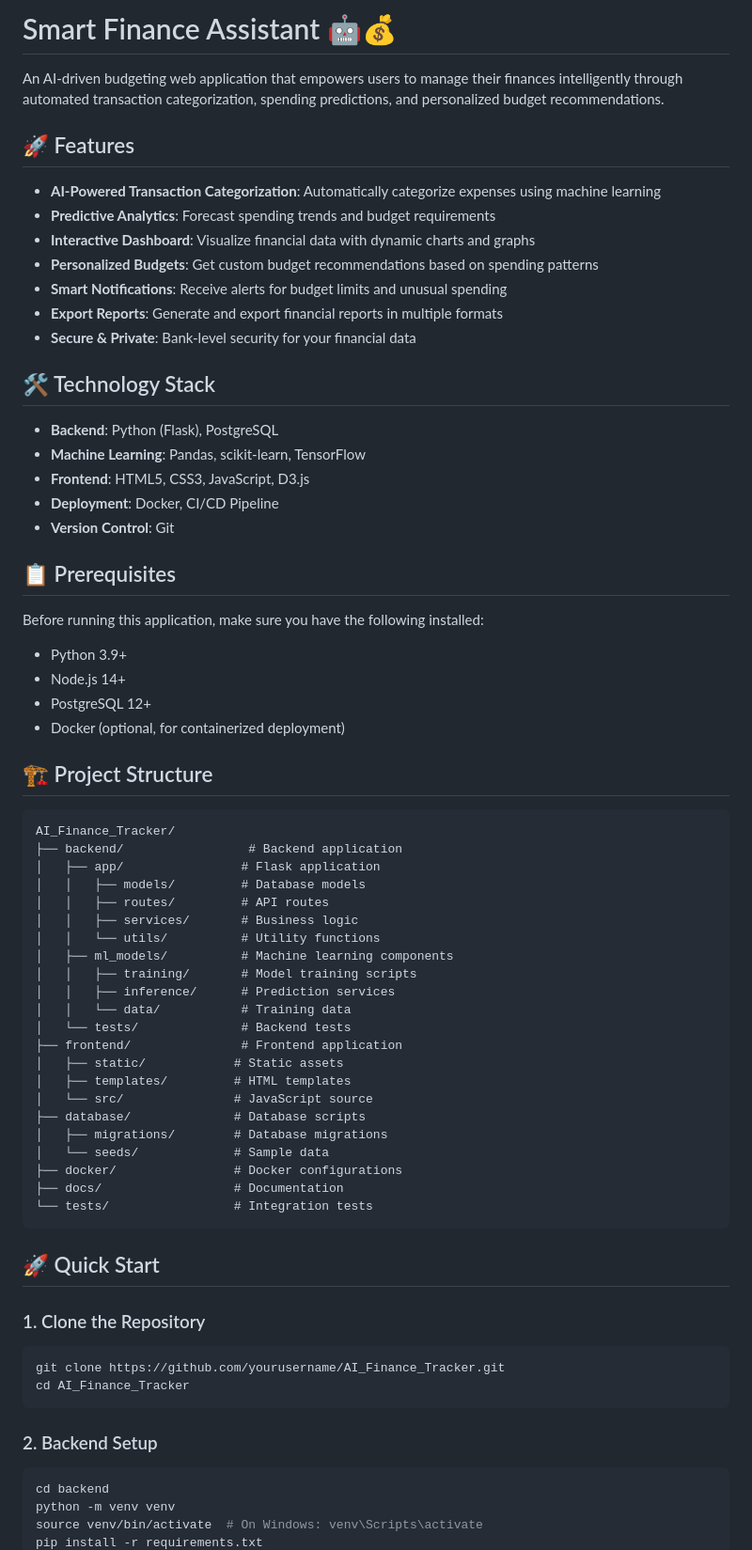
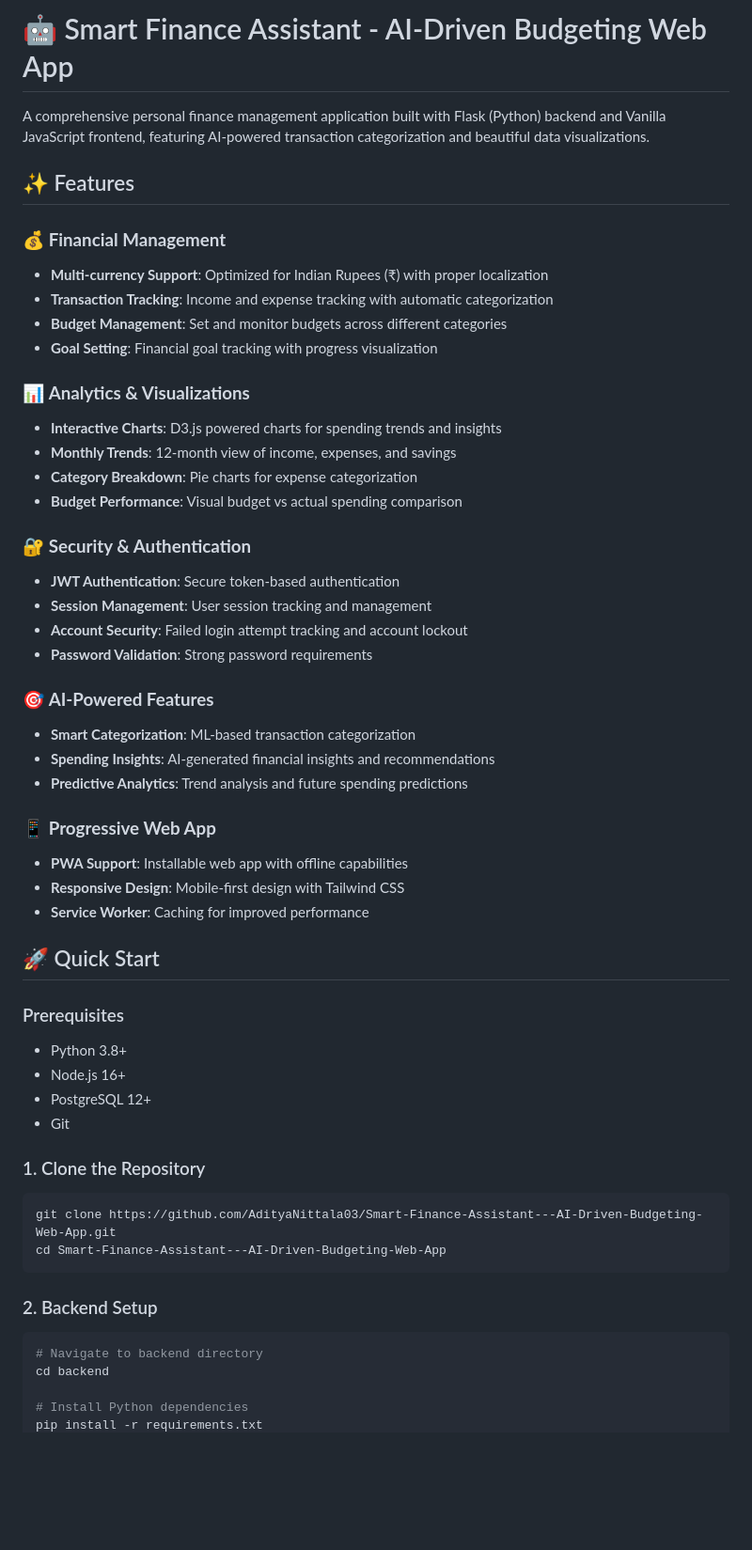
Before and after one commit to AdityaNittala03/Smart-Finance-Assistant---AI-Driven-Budgeting-Web-App, a Markdown page: README.md, the part around one of its changes. Shown at 94% size. Rendered like a GitHub page; blank space fills up the shorter version.

````diff
--- a/README.md
+++ b/README.md
@@ -1,72 +1,55 @@
-# Smart Finance Assistant 🤖💰
+# 🤖 Smart Finance Assistant - AI-Driven Budgeting Web App
 
-An AI-driven budgeting web application that empowers users to manage their finances intelligently through automated transaction categorization, spending predictions, and personalized budget recommendations.
+A comprehensive personal finance management application built with Flask (Python) backend and Vanilla JavaScript frontend, featuring AI-powered transaction categorization and beautiful data visualizations.
 
-## 🚀 Features
+## ✨ Features
 
-- **AI-Powered Transaction Categorization**: Automatically categorize expenses using machine learning
-- **Predictive Analytics**: Forecast spending trends and budget requirements
-- **Interactive Dashboard**: Visualize financial data with dynamic charts and graphs
-- **Personalized Budgets**: Get custom budget recommendations based on spending patterns
-- **Smart Notifications**: Receive alerts for budget limits and unusual spending
-- **Export Reports**: Generate and export financial reports in multiple formats
-- **Secure & Private**: Bank-level security for your financial data
+### 💰 **Financial Management**
+- **Multi-currency Support**: Optimized for Indian Rupees (₹) with proper localization
+- **Transaction Tracking**: Income and expense tracking with automatic categorization
+- **Budget Management**: Set and monitor budgets across different categories
+- **Goal Setting**: Financial goal tracking with progress visualization
 
-## 🛠️ Technology Stack
+### 📊 **Analytics & Visualizations**
+- **Interactive Charts**: D3.js powered charts for spending trends and insights
+- **Monthly Trends**: 12-month view of income, expenses, and savings
+- **Category Breakdown**: Pie charts for expense categorization
+- **Budget Performance**: Visual budget vs actual spending comparison
 
-- **Backend**: Python (Flask), PostgreSQL
-- **Machine Learning**: Pandas, scikit-learn, TensorFlow
-- **Frontend**: HTML5, CSS3, JavaScript, D3.js
-- **Deployment**: Docker, CI/CD Pipeline
-- **Version Control**: Git
+### 🔐 **Security & Authentication**
+- **JWT Authentication**: Secure token-based authentication
+- **Session Management**: User session tracking and management
+- **Account Security**: Failed login attempt tracking and account lockout
+- **Password Validation**: Strong password requirements
 
-## 📋 Prerequisites
+### 🎯 **AI-Powered Features**
+- **Smart Categorization**: ML-based transaction categorization
+- **Spending Insights**: AI-generated financial insights and recommendations
+- **Predictive Analytics**: Trend analysis and future spending predictions
 
-Before running this application, make sure you have the following installed:
-
-- Python 3.9+
-- Node.js 14+
-- PostgreSQL 12+
-- Docker (optional, for containerized deployment)
-
-## 🏗️ Project Structure
-
-```
-AI_Finance_Tracker/
-├── backend/                 # Backend application
-│   ├── app/                # Flask application
-│   │   ├── models/         # Database models
-│   │   ├── routes/         # API routes
-│   │   ├── services/       # Business logic
-│   │   └── utils/          # Utility functions
-│   ├── ml_models/          # Machine learning components
-│   │   ├── training/       # Model training scripts
-│   │   ├── inference/      # Prediction services
-│   │   └── data/           # Training data
-│   └── tests/              # Backend tests
-├── frontend/               # Frontend application
-│   ├── static/            # Static assets
-│   ├── templates/         # HTML templates
-│   └── src/               # JavaScript source
-├── database/              # Database scripts
-│   ├── migrations/        # Database migrations
-│   └── seeds/             # Sample data
-├── docker/                # Docker configurations
-├── docs/                  # Documentation
-└── tests/                 # Integration tests
-```
+### 📱 **Progressive Web App**
+- **PWA Support**: Installable web app with offline capabilities
+- **Responsive Design**: Mobile-first design with Tailwind CSS
+- **Service Worker**: Caching for improved performance
 
 ## 🚀 Quick Start
 
+### Prerequisites
+- Python 3.8+
+- Node.js 16+
+- PostgreSQL 12+
+- Git
+
 ### 1. Clone the Repository
 ```bash
-git clone https://github.com/yourusername/AI_Finance_Tracker.git
-cd AI_Finance_Tracker
+git clone https://github.com/AdityaNittala03/Smart-Finance-Assistant---AI-Driven-Budgeting-Web-App.git
+cd Smart-Finance-Assistant---AI-Driven-Budgeting-Web-App
 ```
 
 ### 2. Backend Setup
 ```bash
+# Navigate to backend directory
 cd backend
-python -m venv venv
-source venv/bin/activate  # On Windows: venv\Scripts\activate
+
+# Install Python dependencies
 pip install -r requirements.txt
````
Also changed, not shown: other parts of README.md (+159 -121 lines).
